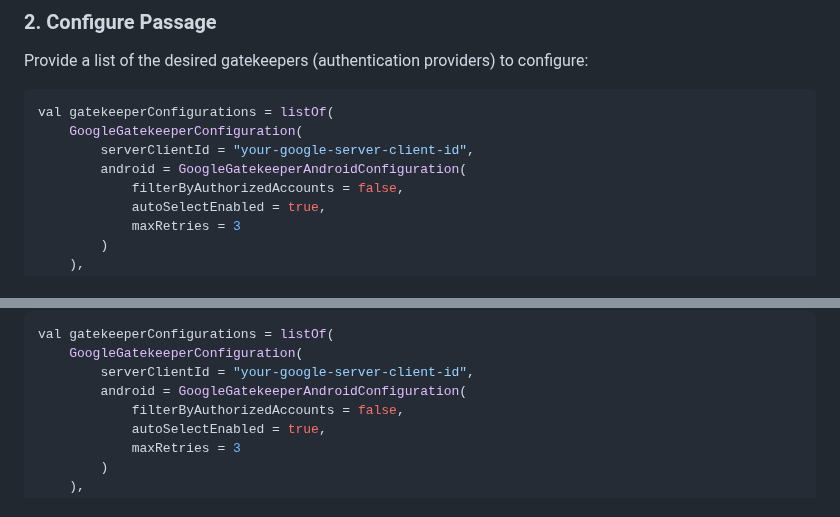
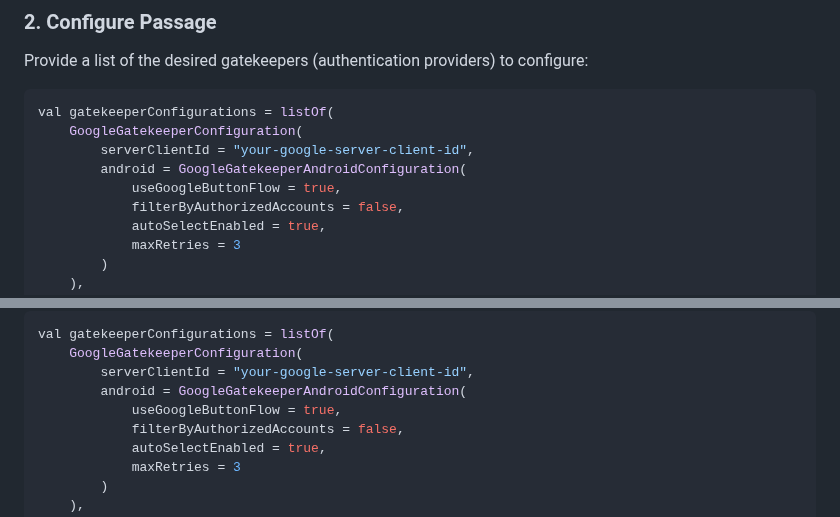
Before and after one commit to Tweener/passage, a Markdown page: README.md, 2 parts joined by grey strips. GitHub-like rendering.

```diff
--- a/README.md
+++ b/README.md
@@ -121,6 +121,7 @@ val gatekeeperConfigurations = listOf(
     GoogleGatekeeperConfiguration(
         serverClientId = "your-google-server-client-id",
         android = GoogleGatekeeperAndroidConfiguration(
+            useGoogleButtonFlow = true,
             filterByAuthorizedAccounts = false,
             autoSelectEnabled = true,
             maxRetries = 3
@@ -138,6 +139,7 @@ val gatekeeperConfigurations = listOf(
     GoogleGatekeeperConfiguration(
         serverClientId = "your-google-server-client-id",
         android = GoogleGatekeeperAndroidConfiguration(
+            useGoogleButtonFlow = true,
             filterByAuthorizedAccounts = false,
             autoSelectEnabled = true,
             maxRetries = 3
```
